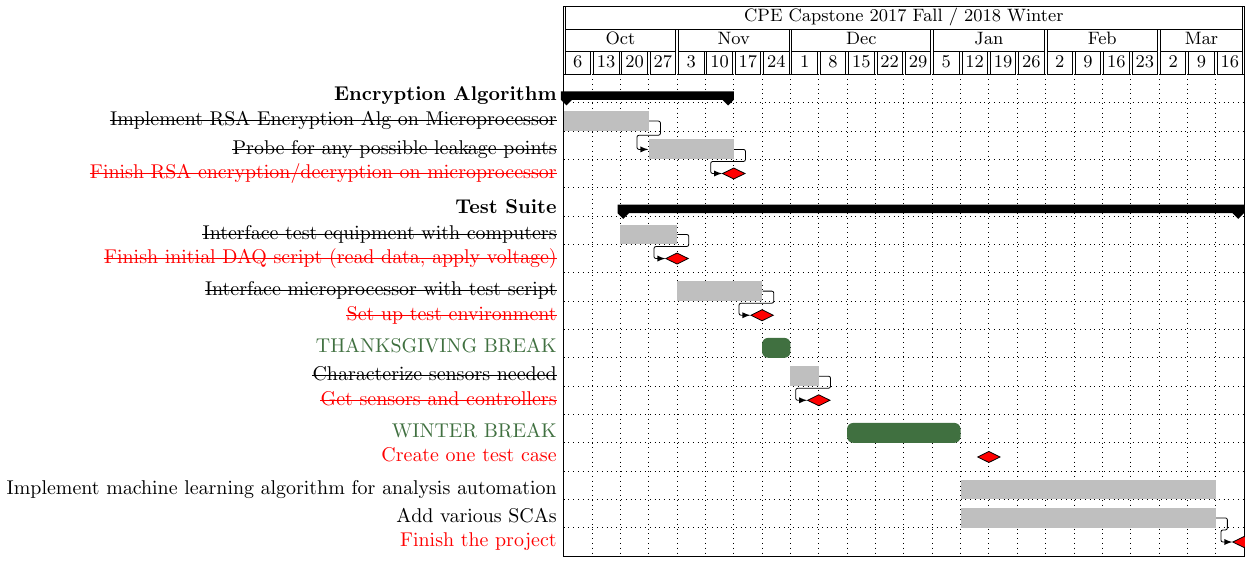
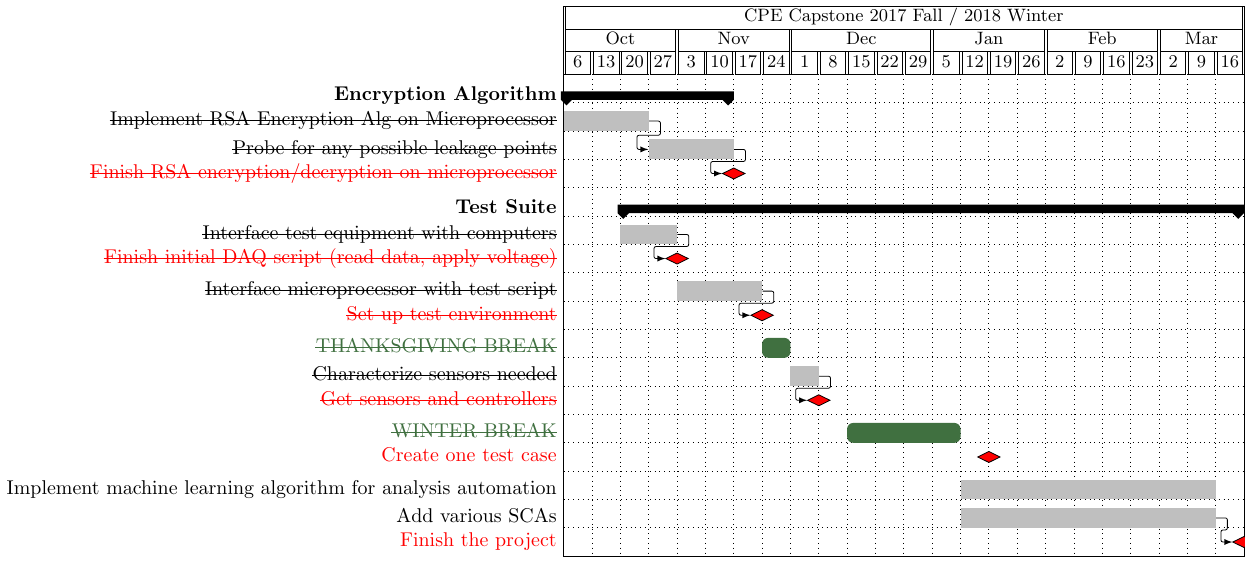
Before and after one commit to mle17/CPE-Capstone, a LaTeX figure (TeX/ganttchart.tex): the whole page. Compiled offline with pdfLaTeX.

Commit message:
Updated ganttchart again with strikethroughs through holidays

```diff
--- a/TeX/ganttchart.tex
+++ b/TeX/ganttchart.tex
@@ -52,10 +52,10 @@
           \ganttlinkedmilestone{\sout{Finish initial DAQ script (read data, apply voltage)}}{4}{4} \\
           \ganttbar{\sout{Interface microprocessor with test script}}{5}{7} \\
           \ganttlinkedmilestone{\sout{Set up test environment}}{7}{7} \\
-          \ganttbar[bar/.append style={rounded corners=3, fill=green!25!black!75}]{{\color{green!25!black!75}{THANKSGIVING BREAK}}}{8}{8} \\
+          \ganttbar[bar/.append style={rounded corners=3, fill=green!25!black!75}]{{\color{green!25!black!75}{\sout{THANKSGIVING BREAK}}}}{8}{8} \\
           \ganttbar{\sout{Characterize sensors needed}}{9}{9} \\
           \ganttlinkedmilestone{\sout{Get sensors and controllers}}{9}{9} \\
-          \ganttbar[bar/.append style={rounded corners=3, fill=green!25!black!75}]{\color{green!25!black!75}{WINTER BREAK}}{11}{14} \\
+          \ganttbar[bar/.append style={rounded corners=3, fill=green!25!black!75}]{\color{green!25!black!75}{\sout{WINTER BREAK}}}{11}{14} \\
           \ganttmilestone{Create one test case}{15}{15} \\
           \ganttbar{Implement machine learning algorithm for analysis automation}{15}{23} \\
           \ganttbar{Add various SCAs}{15}{23} \\
```
Also changed, not shown: TeX/ganttchart.pdf.
